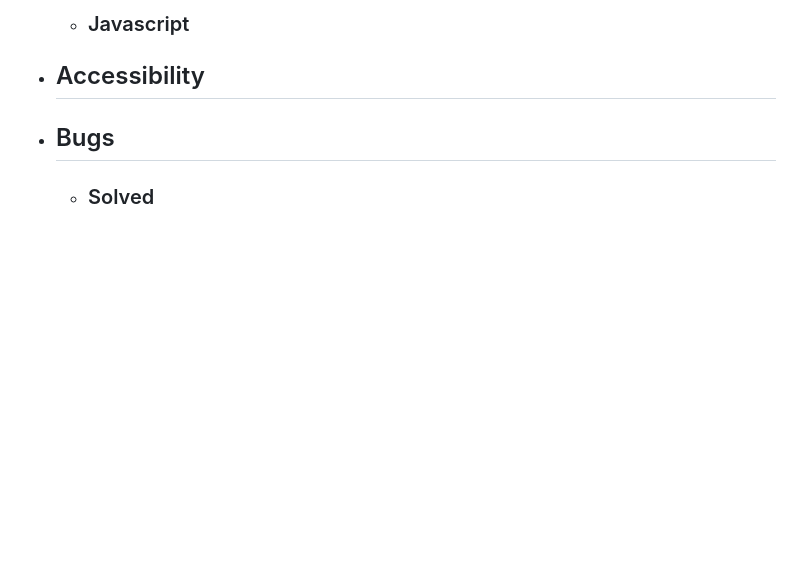
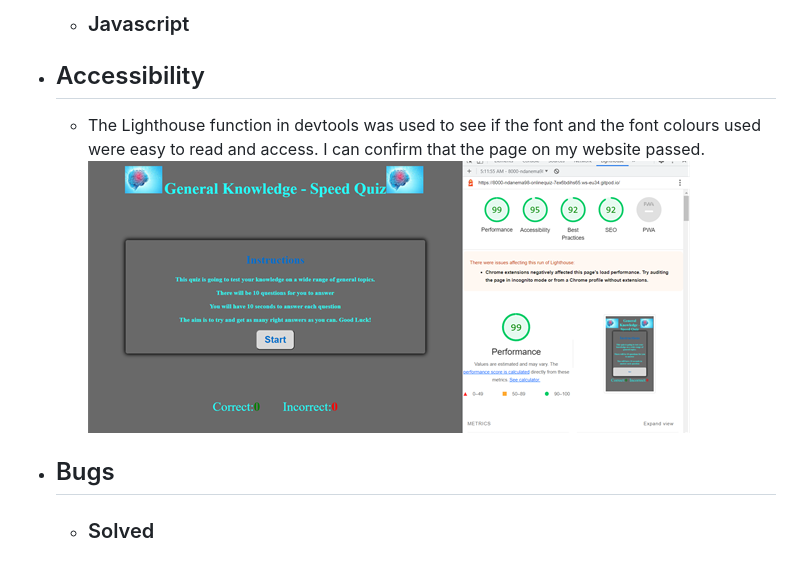
Before and after one commit to Code-Institute-Submissions/Ndanema98-Online-quiz_MayResub, a Markdown page: README.md, the part around the change. GitHub-like rendering; pictures changed too: assets/images/accesibility.png (added); blank space fills up the shorter version.

Commit message:
Docs: Add accessibility to readme

```diff
--- a/README.md
+++ b/README.md
@@ -130,6 +130,8 @@ This website was built using knowledge gained from HTML, CSS and JacaScript modu
 
 
   - ## Accessibility
+    - The Lighthouse function in devtools was used to see if the font and the font colours used were easy to read and access. I can confirm that the page on my website passed.
+    ![A screenshot of my css validation](/assets/images/accesibility.png)
 
 
 - ## Bugs
```
Also changed, not shown: 1 other file.
